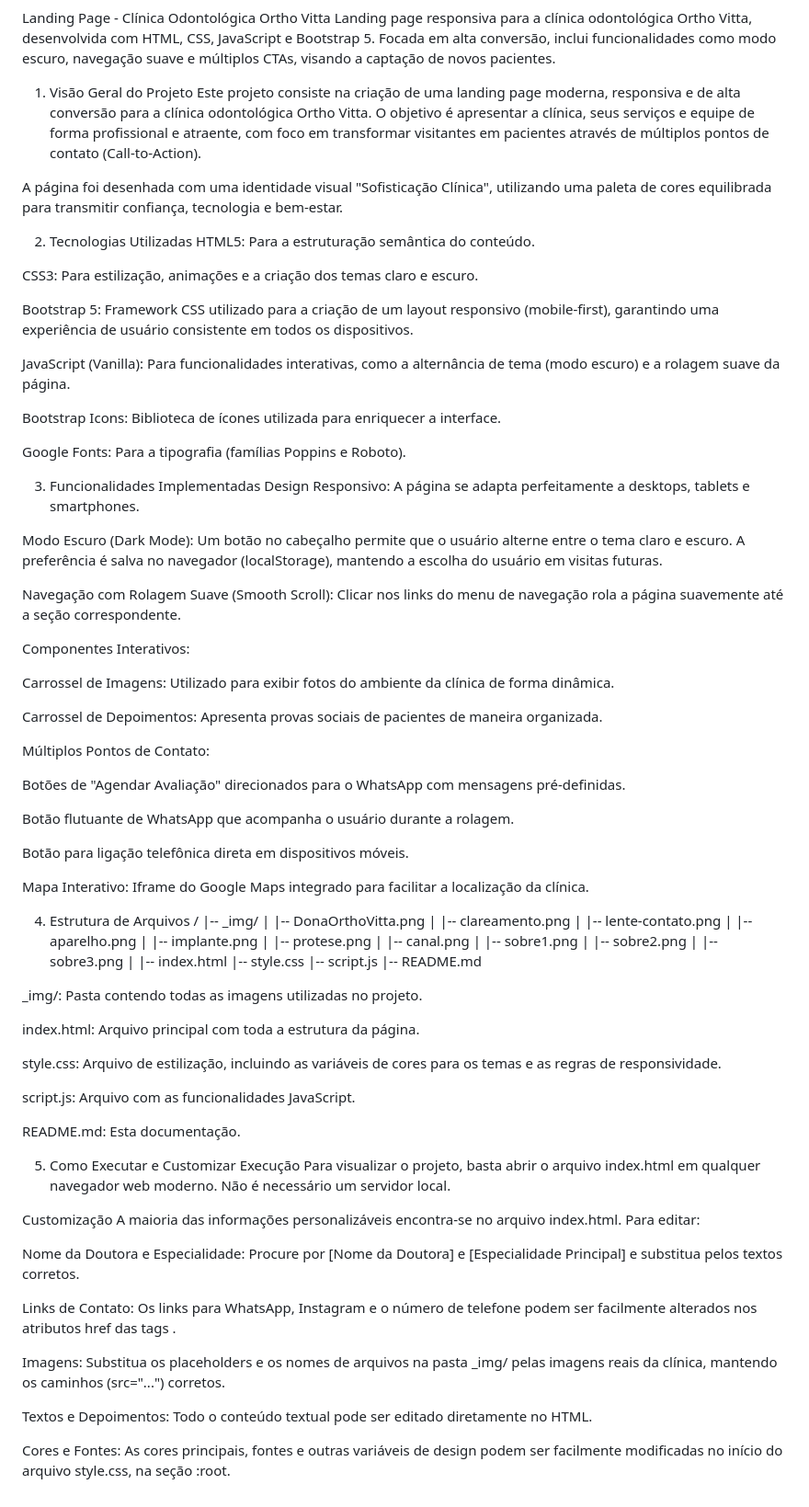
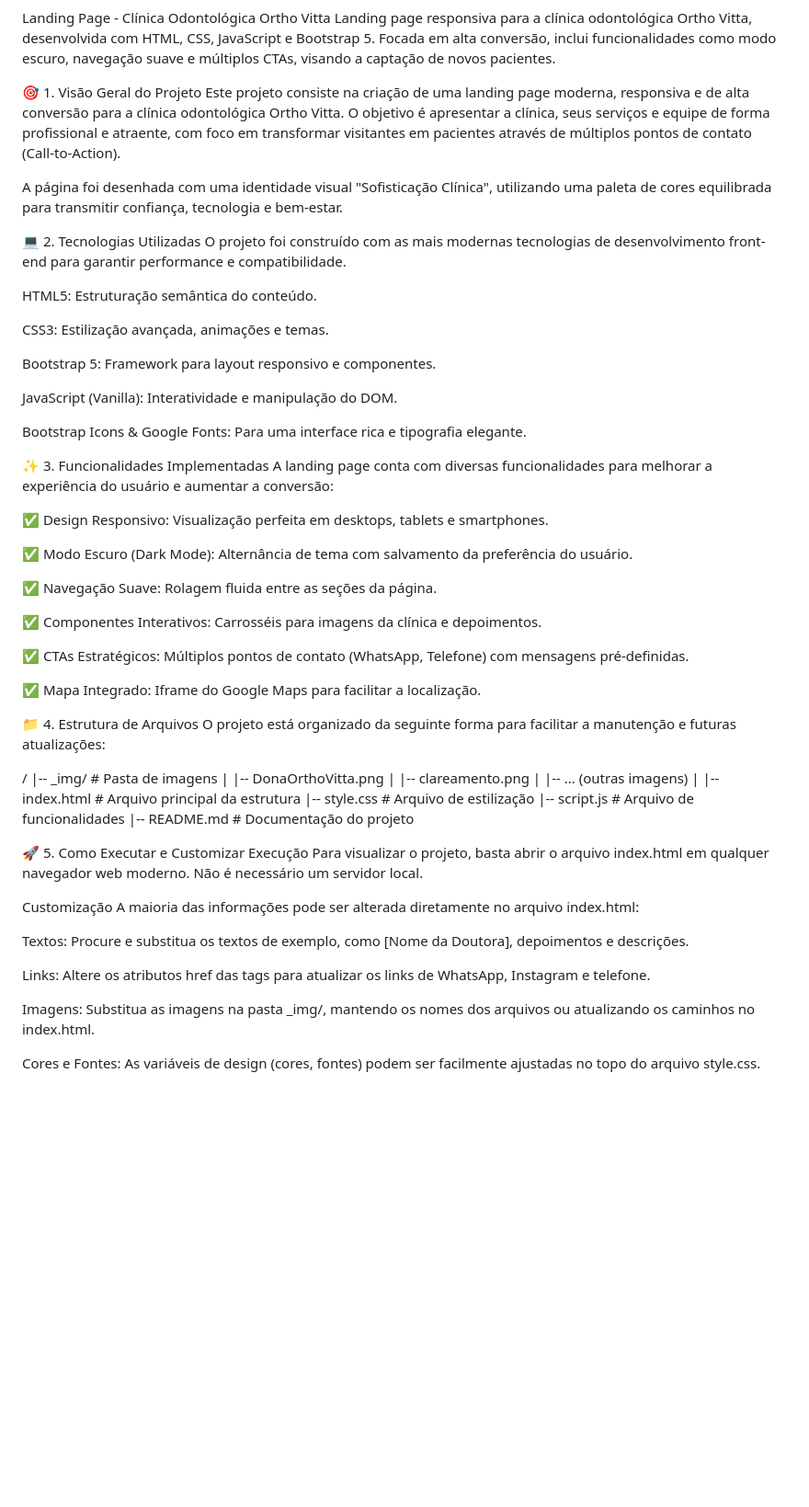
Before and after one commit to Trindaddy/LandingPage-OrthoVitta, a Markdown page: README.md, the part around the change. Shown at 92% size. Rendered like a GitHub page; blank space fills up the shorter version.

```diff
--- a/README.md
+++ b/README.md
@@ -1,90 +1,64 @@
 Landing Page - Clínica Odontológica Ortho Vitta
 Landing page responsiva para a clínica odontológica Ortho Vitta, desenvolvida com HTML, CSS, JavaScript e Bootstrap 5. Focada em alta conversão, inclui funcionalidades como modo escuro, navegação suave e múltiplos CTAs, visando a captação de novos pacientes.
 
-1. Visão Geral do Projeto
+🎯 1. Visão Geral do Projeto
 Este projeto consiste na criação de uma landing page moderna, responsiva e de alta conversão para a clínica odontológica Ortho Vitta. O objetivo é apresentar a clínica, seus serviços e equipe de forma profissional e atraente, com foco em transformar visitantes em pacientes através de múltiplos pontos de contato (Call-to-Action).
 
 A página foi desenhada com uma identidade visual "Sofisticação Clínica", utilizando uma paleta de cores equilibrada para transmitir confiança, tecnologia e bem-estar.
 
-2. Tecnologias Utilizadas
-HTML5: Para a estruturação semântica do conteúdo.
+💻 2. Tecnologias Utilizadas
+O projeto foi construído com as mais modernas tecnologias de desenvolvimento front-end para garantir performance e compatibilidade.
 
-CSS3: Para estilização, animações e a criação dos temas claro e escuro.
+HTML5: Estruturação semântica do conteúdo.
 
-Bootstrap 5: Framework CSS utilizado para a criação de um layout responsivo (mobile-first), garantindo uma experiência de usuário consistente em todos os dispositivos.
+CSS3: Estilização avançada, animações e temas.
 
-JavaScript (Vanilla): Para funcionalidades interativas, como a alternância de tema (modo escuro) e a rolagem suave da página.
+Bootstrap 5: Framework para layout responsivo e componentes.
 
-Bootstrap Icons: Biblioteca de ícones utilizada para enriquecer a interface.
+JavaScript (Vanilla): Interatividade e manipulação do DOM.
 
-Google Fonts: Para a tipografia (famílias Poppins e Roboto).
+Bootstrap Icons & Google Fonts: Para uma interface rica e tipografia elegante.
 
-3. Funcionalidades Implementadas
-Design Responsivo: A página se adapta perfeitamente a desktops, tablets e smartphones.
+✨ 3. Funcionalidades Implementadas
+A landing page conta com diversas funcionalidades para melhorar a experiência do usuário e aumentar a conversão:
 
-Modo Escuro (Dark Mode): Um botão no cabeçalho permite que o usuário alterne entre o tema claro e escuro. A preferência é salva no navegador (localStorage), mantendo a escolha do usuário em visitas futuras.
+✅ Design Responsivo: Visualização perfeita em desktops, tablets e smartphones.
 
-Navegação com Rolagem Suave (Smooth Scroll): Clicar nos links do menu de navegação rola a página suavemente até a seção correspondente.
+✅ Modo Escuro (Dark Mode): Alternância de tema com salvamento da preferência do usuário.
 
-Componentes Interativos:
+✅ Navegação Suave: Rolagem fluida entre as seções da página.
 
-Carrossel de Imagens: Utilizado para exibir fotos do ambiente da clínica de forma dinâmica.
+✅ Componentes Interativos: Carrosséis para imagens da clínica e depoimentos.
 
-Carrossel de Depoimentos: Apresenta provas sociais de pacientes de maneira organizada.
+✅ CTAs Estratégicos: Múltiplos pontos de contato (WhatsApp, Telefone) com mensagens pré-definidas.
 
-Múltiplos Pontos de Contato:
+✅ Mapa Integrado: Iframe do Google Maps para facilitar a localização.
 
-Botões de "Agendar Avaliação" direcionados para o WhatsApp com mensagens pré-definidas.
+📁 4. Estrutura de Arquivos
+O projeto está organizado da seguinte forma para facilitar a manutenção e futuras atualizações:
 
-Botão flutuante de WhatsApp que acompanha o usuário durante a rolagem.
-
-Botão para ligação telefônica direta em dispositivos móveis.
-
-Mapa Interativo: Iframe do Google Maps integrado para facilitar a localização da clínica.
-
-4. Estrutura de Arquivos
 /
-|-- _img/
+|-- _img/                 # Pasta de imagens
 |   |-- DonaOrthoVitta.png
 |   |-- clareamento.png
-|   |-- lente-contato.png
-|   |-- aparelho.png
-|   |-- implante.png
-|   |-- protese.png
-|   |-- canal.png
-|   |-- sobre1.png
-|   |-- sobre2.png
-|   |-- sobre3.png
+|   |-- ... (outras imagens)
 |
-|-- index.html
-|-- style.css
-|-- script.js
-|-- README.md
+|-- index.html            # Arquivo principal da estrutura
+|-- style.css             # Arquivo de estilização
+|-- script.js             # Arquivo de funcionalidades
+|-- README.md             # Documentação do projeto
 
-
-_img/: Pasta contendo todas as imagens utilizadas no projeto.
-
-index.html: Arquivo principal com toda a estrutura da página.
-
-style.css: Arquivo de estilização, incluindo as variáveis de cores para os temas e as regras de responsividade.
-
-script.js: Arquivo com as funcionalidades JavaScript.
-
-README.md: Esta documentação.
-
-5. Como Executar e Customizar
+🚀 5. Como Executar e Customizar
 Execução
 Para visualizar o projeto, basta abrir o arquivo index.html em qualquer navegador web moderno. Não é necessário um servidor local.
 
 Customização
-A maioria das informações personalizáveis encontra-se no arquivo index.html. Para editar:
+A maioria das informações pode ser alterada diretamente no arquivo index.html:
 
-Nome da Doutora e Especialidade: Procure por [Nome da Doutora] e [Especialidade Principal] e substitua pelos textos corretos.
+Textos: Procure e substitua os textos de exemplo, como [Nome da Doutora], depoimentos e descrições.
 
-Links de Contato: Os links para WhatsApp, Instagram e o número de telefone podem ser facilmente alterados nos atributos href das tags <a>.
+Links: Altere os atributos href das tags <a> para atualizar os links de WhatsApp, Instagram e telefone.
 
-Imagens: Substitua os placeholders e os nomes de arquivos na pasta _img/ pelas imagens reais da clínica, mantendo os caminhos (src="...") corretos.
+Imagens: Substitua as imagens na pasta _img/, mantendo os nomes dos arquivos ou atualizando os caminhos no index.html.
 
-Textos e Depoimentos: Todo o conteúdo textual pode ser editado diretamente no HTML.
-
-Cores e Fontes: As cores principais, fontes e outras variáveis de design podem ser facilmente modificadas no início do arquivo style.css, na seção :root.
+Cores e Fontes: As variáveis de design (cores, fontes) podem ser facilmente ajustadas no topo do arquivo style.css.
```
